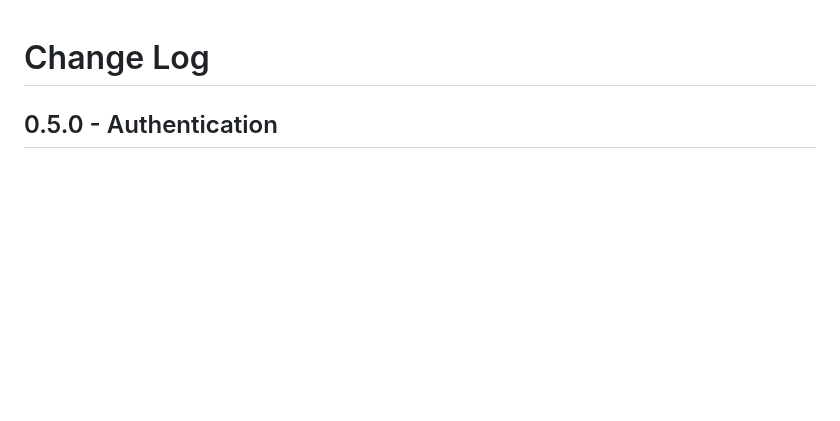
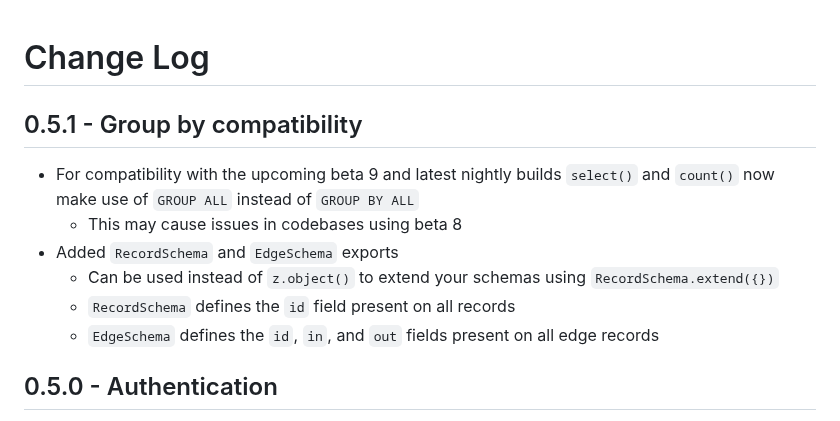
Before and after one commit to StarlaneStudios/cirql, a Markdown page: CHANGELOG.md, the part around the change. GitHub-like rendering; blank space fills up the shorter version.

Commit message:
release: version 0.5.1

```diff
--- a/CHANGELOG.md
+++ b/CHANGELOG.md
@@ -1,4 +1,12 @@
 # Change Log
+
+## 0.5.1 - Group by compatibility
+- For compatibility with the upcoming beta 9 and latest nightly builds `select()` and `count()` now make use of `GROUP ALL` instead of `GROUP BY ALL`
+	- This may cause issues in codebases using beta 8
+- Added `RecordSchema` and `EdgeSchema` exports
+	- Can be used instead of `z.object()` to extend your schemas using `RecordSchema.extend({})`
+	- `RecordSchema` defines the `id` field present on all records
+	- `EdgeSchema` defines the `id`, `in`, and `out` fields present on all edge records
 
 ## 0.5.0 - Authentication
 - Overhaul authentication support
```
